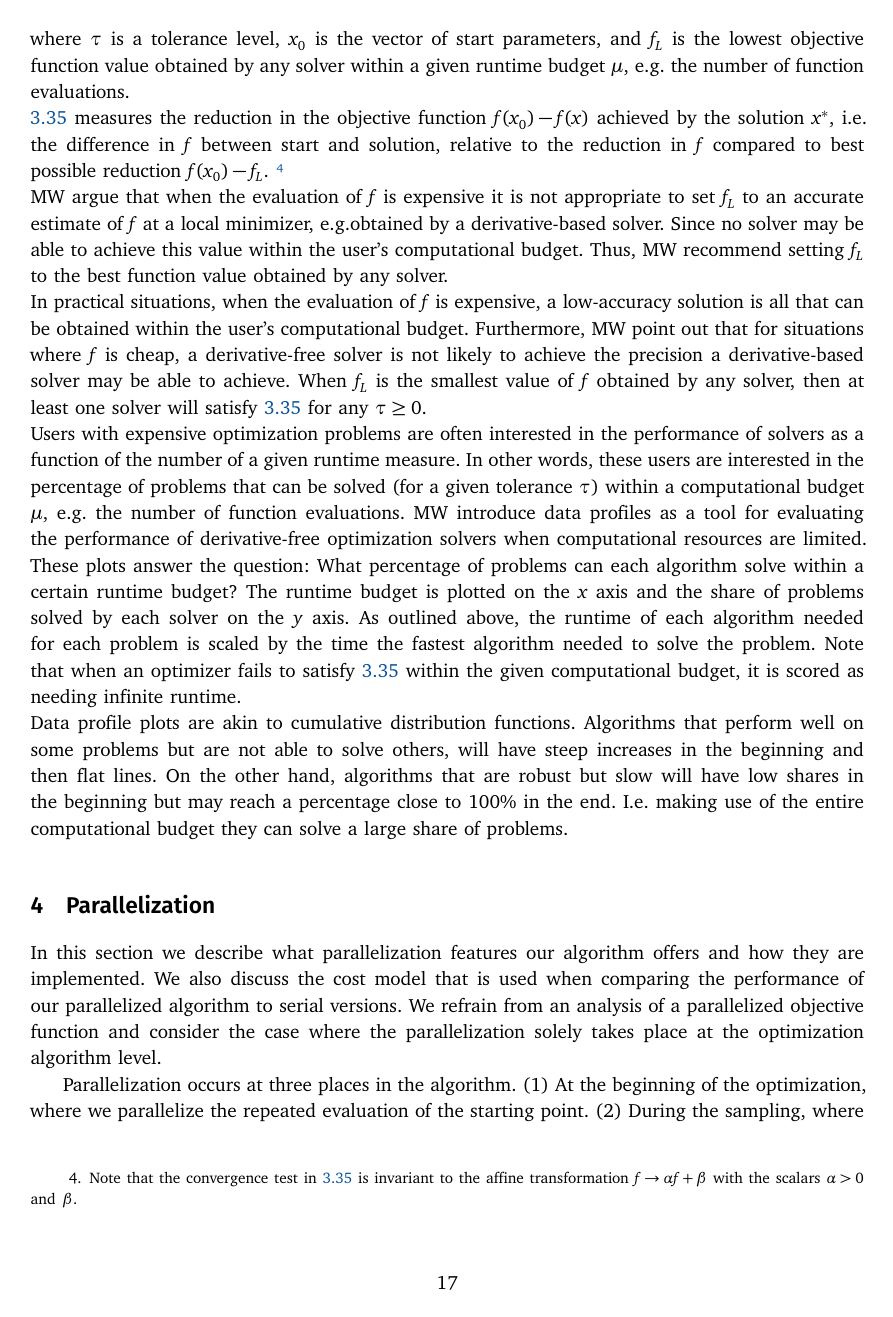
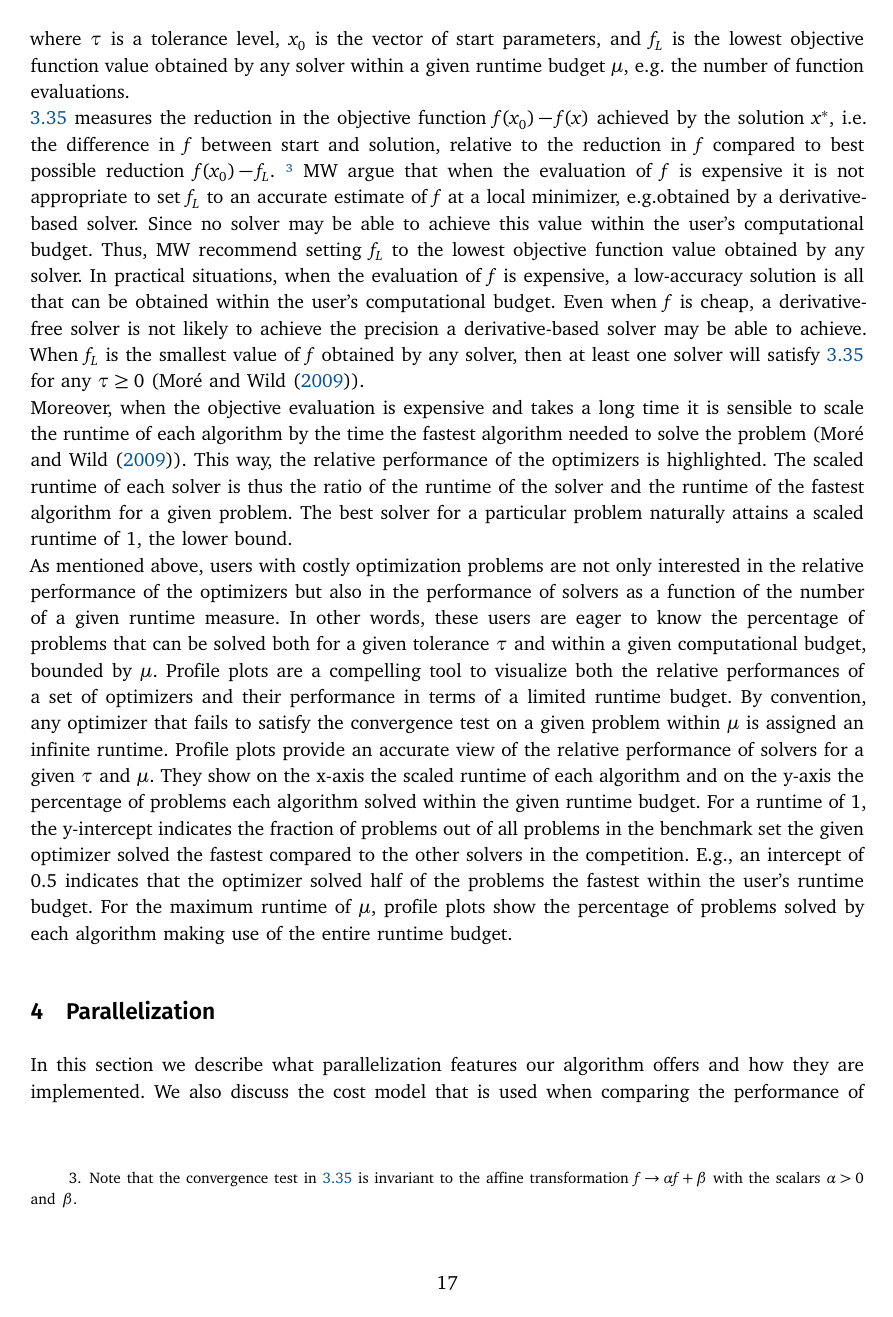
Before and after one commit to OpenSourceEconomics/tranquilo-dev, a LaTeX paper (paper/tranquilo.tex, which reads paper/subsec-benchmark-core-algo.tex): page 17 of 22. Compiled offline with pdfLaTeX.

Commit message:
Work on subsolver and benchmarking sections

```diff
--- a/paper/subsec-benchmark-core-algo.tex
+++ b/paper/subsec-benchmark-core-algo.tex
@@ -59,74 +59,38 @@ where $\tau$ is a tolerance level, $x_0$ is the vector of start parameters, and
 
 \noindent \ref{eq:benchmarking-convergence-test} measures the reduction in the objective function $f(x_0) - f(x)$ achieved by the solution $x^*$, i.e. the difference in $f$ between start and solution, relative to the reduction in $f$ compared to best possible reduction $f(x_0) - f_L$.
 \footnote{Note that the convergence test in \ref{eq:benchmarking-convergence-test} is invariant to the affine transformation $f \rightarrow \alpha f + \beta$ with the scalars $\alpha > 0$ and $\beta$.}
+MW argue that when the evaluation of $f$ is expensive it is not appropriate to set $f_L$
+to an accurate estimate of $f$ at a local minimizer, e.g.obtained by a derivative-based solver.
+Since no solver may be able to achieve this value within the user's computational budget.
+Thus, MW recommend setting $f_L$ to the lowest objective function value obtained by any solver.
+In practical situations, when
+the evaluation of $f$ is expensive, a low-accuracy solution is all that can be obtained within
+the user's computational budget. Even when $f$ is cheap, a derivative-free solver is not likely to achieve the precision a derivative-based solver may be able to achieve.
+When $f_L$ is the smallest value of $f$ obtained by any solver, then at least one solver will satisfy \ref{eq:benchmarking-convergence-test} for any $\tau \geq 0$ (\cite{MoreWild2009}).\\
+\noindent Moreover, when the objective evaluation is expensive and takes a long time it is sensible to scale the runtime of each algorithm by the time the fastest algorithm needed to solve the problem (\cite{MoreWild2009}). This way, the relative performance of the optimizers is highlighted. The scaled runtime of each solver is thus the ratio of the runtime of the solver and the runtime of the fastest algorithm for a given problem. The best solver for a particular problem naturally attains a scaled runtime of $1$, the lower bound.
+%Any solver that fails to satisfy the convergence test on a given problem within the runtime budget is assigned an infinite runtime.
+
+\noindent As mentioned above, users with costly optimization problems are not only interested in the relative performance of the optimizers but also in the performance of solvers as a function of the number of a given runtime measure. In other words, these users are eager to know the percentage of problems that can be solved both for a given tolerance $\tau$ and within a given computational budget, bounded by $\mu$. Profile plots are a compelling tool to visualize both the relative performances of a set of optimizers and their performance in terms of a limited runtime budget. By convention, any optimizer that fails to satisfy the convergence test on a given problem within $\mu$ is assigned an infinite runtime.
+Profile plots provide an accurate view of the relative performance of solvers for a given $\tau$ and $\mu$. They show on the x-axis the scaled runtime of each algorithm and on the y-axis the percentage of problems each algorithm solved within the given runtime budget. For a runtime of $1$, the y-intercept indicates the fraction of problems out of all problems in the benchmark set the given optimizer solved the fastest compared to the other solvers in the competition.
+E.g., an intercept of 0.5 indicates that the optimizer solved half of the problems the fastest within the user's runtime budget. For the maximum runtime of $\mu$, profile plots show the percentage of problems solved by each algorithm making use of the entire runtime budget.
 
 
-% [that any optimizer in the benchmarking competition achieved.
-
-
-\noindent MW argue that when the evaluation of $f$ is expensive it is not appropriate to set $f_L$
-to an accurate estimate of $f$ at a local minimizer, e.g.obtained by a derivative-based solver.
-Since no solver may be able to achieve this value within the user's computational budget.
-Thus, MW recommend setting $f_L$ to the best function value obtained by any solver.
-
-% Setting fL to an accurate estimate of f at a minimizer is
-% not appropriate when the evaluation of f is expensive because no solver may be able to
-% satisfy (2.2) within the user's computational budget.
-
-\noindent In practical situations, when
-the evaluation of $f$ is expensive, a low-accuracy solution is all that can be obtained within
-the user's computational budget.
-% Moreover, in these situations, the accuracy of the data may warrant only a low-accuracy solution.
-Furthermore, MW point out that for situations where $f$ is cheap, a derivative-free solver is not likely to achieve the precision a derivative-based solver may be able to achieve.
-When $f_L$ is the smallest value of $f$ obtained by any solver, then at least one solver will satisfy \ref{eq:benchmarking-convergence-test} for any $\tau \geq 0$.
-
-% An advantage of (2.2) is that it is invariant to the affine transformation f 7→ αf + β
-% where α > 0. Hence, we can assume, for example, that fL = 0 and f (x0 ) = 1. There is
-% no loss in generality in this assumption because derivative-free algorithms are invariant to
-% the affine transformation f 7→ αf + β. Indeed, algorithms for gradient-based optimization
-% (unconstrained and constrained) problems are also invariant to this affine transformation.
-
-
-
-%%%%%%%%%%%%%%%%%%%%%%%%%%%%%%%%%%%%%%%%%%%%%%%%%%%%%%%%%%%%%%%%%%%%%%%%%%%%%%%%%%%%%%
-% Why data profiles over performance profiles?
-% 2.2 Data Profiles
-% Performance profiles provide an accurate view of the relative performance
-% of solvers within a given number µf of function evaluations. Performance profiles do not,
-% however, provide sufficient information for a user with an expensive optimization problem.
-
-% Number of function evaluations are costly and. Users for which this
-% limit exceeds their computational budget.
-\noindent Users with expensive optimization problems are often interested in the performance of solvers as a function of the number of a given runtime measure. In other words, these users are interested in the percentage of problems that can be solved (for a given tolerance $\tau$) within a computational budget $\mu$, e.g. the number of function evaluations.
-MW introduce data profiles as a tool for evaluating the performance of derivative-free optimization solvers when computational resources are limited.
-These plots answer the question: What percentage of problems can each algorithm
-solve within a certain runtime budget? The runtime budget is plotted on the $x$ axis and the share of problems solved by each solver on the $y$ axis.
-As outlined above, the runtime of each algorithm needed for each problem is scaled by the time the fastest algorithm needed to solve the problem.
-Note that when an optimizer fails to satisfy \ref{eq:benchmarking-convergence-test} within the given computational budget, it is scored as needing infinite runtime.
+% MW introduce profile plots as a tool for evaluating the performance of derivative-free optimization solvers when computational resources are limited.
+% These plots answer the question: What percentage of problems can each algorithm
+% solve within a certain runtime budget? The runtime budget is plotted on the $x$ axis and the share of problems solved by each solver on the $y$ axis.
+% As outlined above, the runtime of each algorithm needed for each problem is scaled by the time the fastest algorithm needed to solve the problem.
+% Note that when an optimizer fails to satisfy \ref{eq:benchmarking-convergence-test} within the given computational budget, it is scored as needing infinite runtime.
 % converge according to a stopping criterion
 % failing to converege according to the given stopping criterion and prediction is scored as needing an infinite computational budget.
 % Convention = infinity when solver s fails to satisfy the convergence test on problem p
 % (within a given limit? only for performance profile).
 
-\noindent Data profile plots are akin to cumulative distribution functions. Algorithms that perform well on some
-problems but are not able to solve others, will have steep increases in the beginning and then flat lines.
-On the other hand, algorithms that are robust but slow will have low shares in the beginning but may reach a percentage close to 100\% in the end. I.e. making use of the entire computational budget they can solve a large share of problems.
+% \noindent Data profile plots are akin to cumulative distribution functions. Algorithms that perform well on some
+% problems but are not able to solve others, will have steep increases in the beginning and then flat lines.
+% On the other hand, algorithms that are robust but slow will have low shares in the beginning but may reach a percentage close to 100\% in the end. I.e. making use of the entire computational budget they can solve a large share of problems.
 
 
 
-% For details, see the description of performance and data profiles by
-% Moré and Wild (2009).
-
-
-
-% Args:
-%     problems (dict): estimagic benchmarking problems dictionary. Keys are the
-%         problem names. Values contain information on the problem, including the
-%         solution value.
-%     results (dict): estimagic benchmarking results dictionary. Keys are
-%         tuples of the form (problem, algorithm), values are dictionaries of the
-%         collected information on the benchmark run, including 'criterion_history'
-%         and 'time_history'.
 %     runtime_measure (str): "n_evaluations", "n_batches" or "walltime".
 %         This is the runtime until the desired convergence was reached by an
 %         algorithm. This is called performance measure by Moré and Wild (2009).
```
Also changed, not shown: paper/components/comp-core-subsolvers.tex (+21 -18 lines), paper/subsec-benchmark-core-algo.tex (8 more changed lines).
